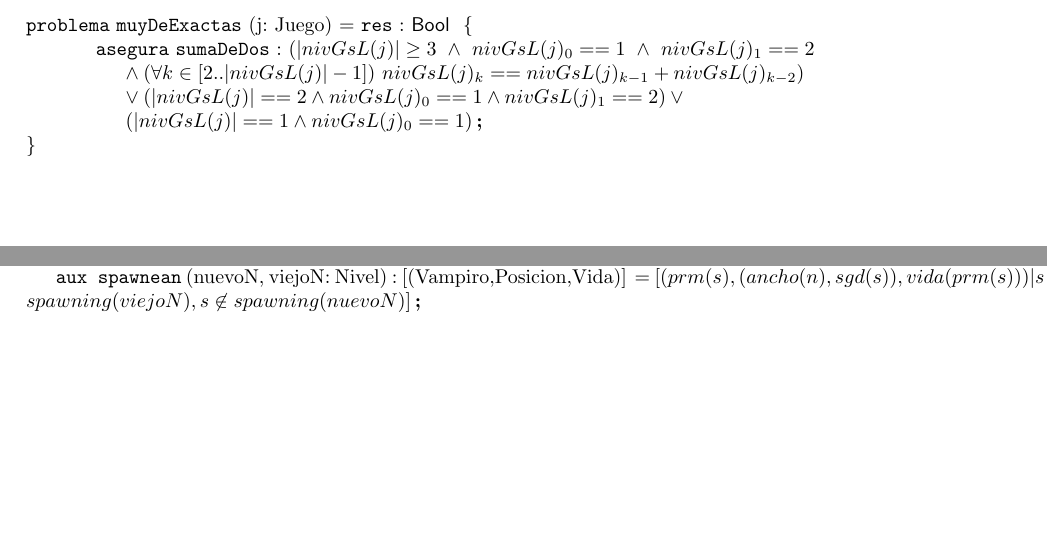
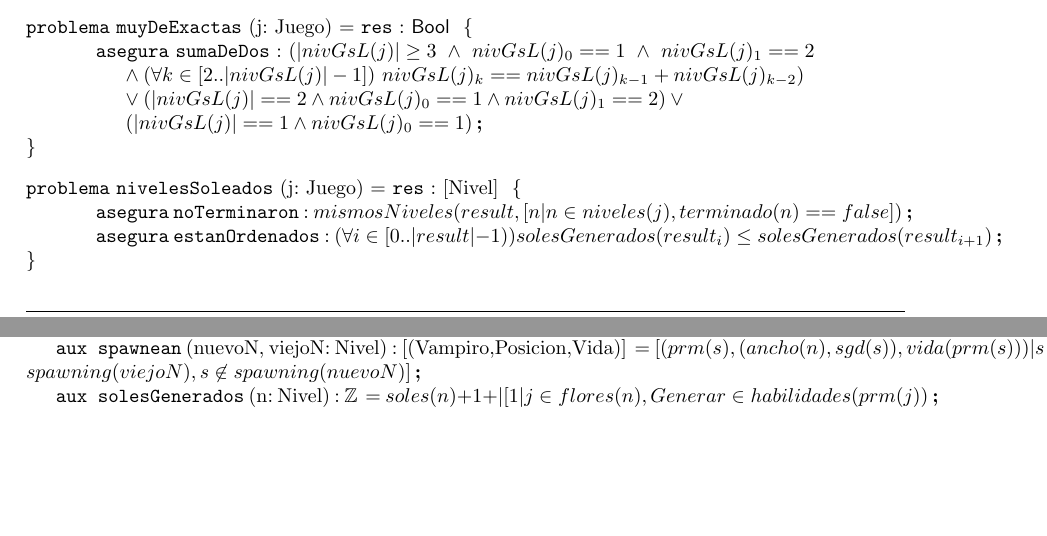
Before and after one commit to kevinfra/Algo1-TPE, a LaTeX document (TPE/resolucionTPEvacia.tex): two parts of pages 6 and 8 of 8, joined at a grey line, cut so that both start at the same text. Compiled offline with pdfLaTeX.

Commit message:
correcion final posta

```diff
--- a/TPE/resolucionTPEvacia.tex
+++ b/TPE/resolucionTPEvacia.tex
@@ -289,6 +289,11 @@
 
 \end{problema}
 
+\begin{problema}{nivelesSoleados}{j: Juego}{[Nivel]}
+	\asegura[noTerminaron]{mismosNiveles(result,[n|n \in niveles(j),terminado(n)==false])}
+	\asegura[estanOrdenados]{(\forall i \in [0..|result|-1)) solesGenerados(result_i) \leq solesGenerados(result_{i+1})}
+\end{problema}
+
 \newpage
 
 \section{Auxiliares}
@@ -399,4 +404,6 @@
 \aux{spawnean}{nuevoN, viejoN: Nivel}{[(Vampiro,Posicion,Vida)]}{
 [(prm(s),(ancho(n),sgd(s)),vida(prm(s)))|s \in spawning(viejoN), s \not\in spawning(nuevoN)]
 }
+
+\aux{solesGenerados}{n: Nivel}{\ent}{soles(n)+1 + |[1 | j \in flores(n), Generar \in habilidades(prm(j))}
 \end{document}
```
Also changed, not shown: TPE/resolucionTPEvacia.pdf, TPE/resolucionTPEvacia.tex (2 more changed lines), 2 other files.
